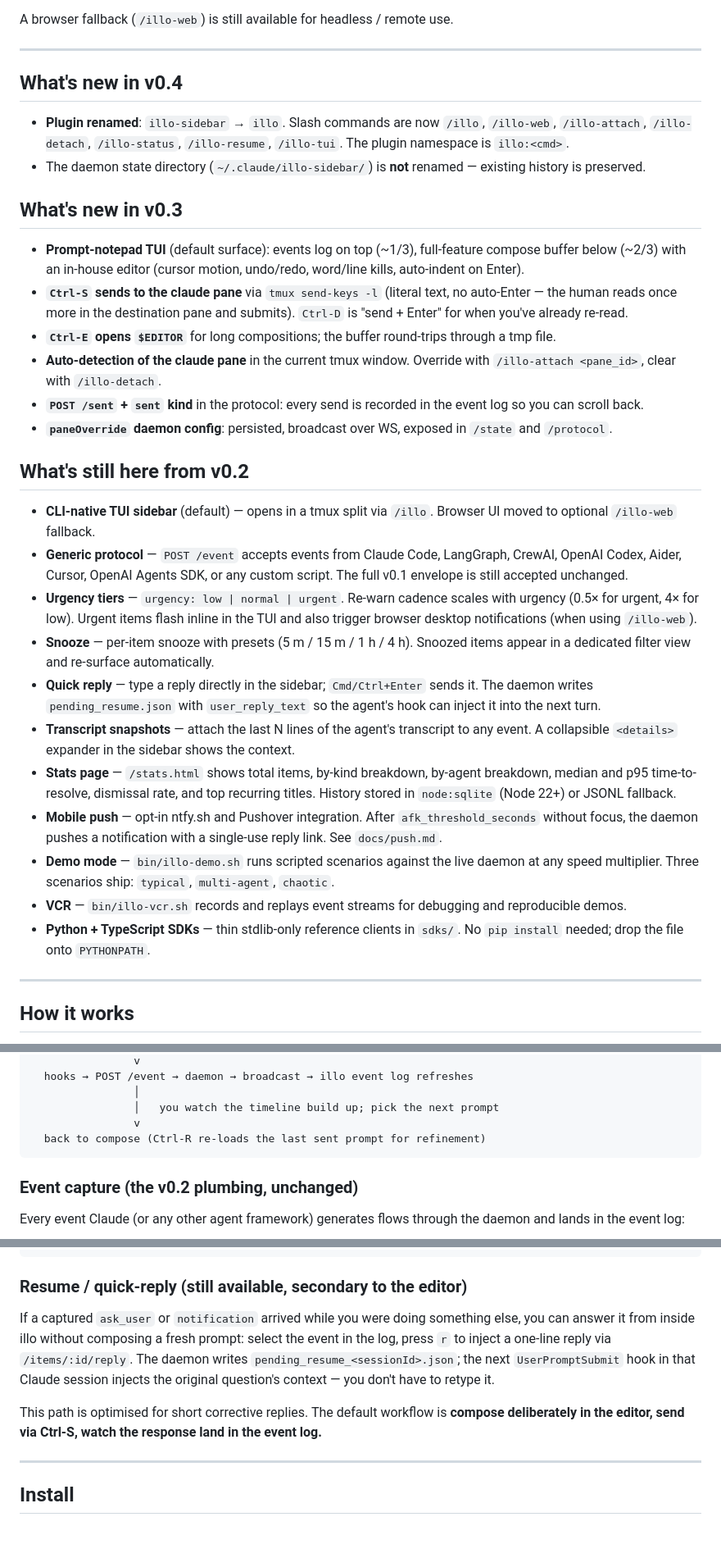
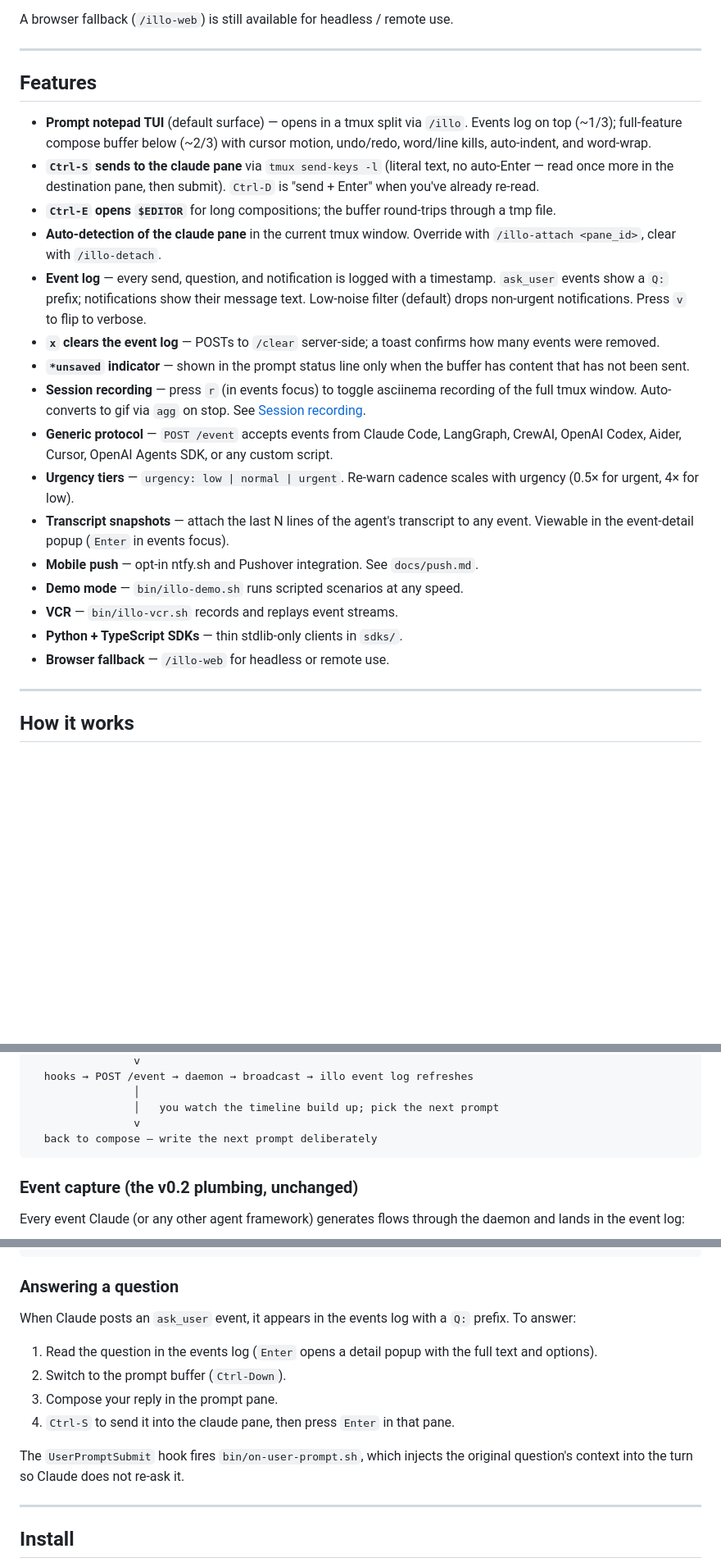
Before and after one commit to laiadlotape/illo, a Markdown page: README.md, 3 parts joined by grey strips. Shown at 82% size. Drawn GitHub-style; blank space fills up the shorter version.

````diff
--- a/README.md
+++ b/README.md
@@ -17,59 +17,41 @@ A browser fallback (`/illo-web`) is still available for headless / remote use.
 
 ---
 
-## What's new in v0.4
+## Features
 
-- **Plugin renamed**: `illo-sidebar` → `illo`. Slash commands are now `/illo`, `/illo-web`, `/illo-attach`, `/illo-detach`, `/illo-status`, `/illo-resume`, `/illo-tui`. The plugin namespace is `illo:<cmd>`.
-- The daemon state directory (`~/.claude/illo-sidebar/`) is **not** renamed — existing history is preserved.
-
-## What's new in v0.3
-
-- **Prompt-notepad TUI** (default surface): events log on top (~1/3),
-  full-feature compose buffer below (~2/3) with an in-house editor (cursor
-  motion, undo/redo, word/line kills, auto-indent on Enter).
+- **Prompt notepad TUI** (default surface) — opens in a tmux split via `/illo`.
+  Events log on top (~1/3); full-feature compose buffer below (~2/3) with
+  cursor motion, undo/redo, word/line kills, auto-indent, and word-wrap.
 - **`Ctrl-S` sends to the claude pane** via `tmux send-keys -l` (literal
-  text, no auto-Enter — the human reads once more in the destination pane
-  and submits). `Ctrl-D` is "send + Enter" for when you've already
-  re-read.
+  text, no auto-Enter — read once more in the destination pane, then submit).
+  `Ctrl-D` is "send + Enter" when you've already re-read.
 - **`Ctrl-E` opens `$EDITOR`** for long compositions; the buffer round-trips
   through a tmp file.
 - **Auto-detection of the claude pane** in the current tmux window. Override
   with `/illo-attach <pane_id>`, clear with `/illo-detach`.
-- **`POST /sent` + `sent` kind** in the protocol: every send is recorded in
-  the event log so you can scroll back.
-- **`paneOverride` daemon config**: persisted, broadcast over WS, exposed in
-  `/state` and `/protocol`.
-
-## What's still here from v0.2
-
-- **CLI-native TUI sidebar** (default) — opens in a tmux split via `/illo`.
-  Browser UI moved to optional `/illo-web` fallback.
+- **Event log** — every send, question, and notification is logged with a
+  timestamp. `ask_user` events show a `Q:` prefix; notifications show their
+  message text. Low-noise filter (default) drops non-urgent notifications.
+  Press `v` to flip to verbose.
+- **`x` clears the event log** — POSTs to `/clear` server-side; a toast
+  confirms how many events were removed.
+- **`*unsaved` indicator** — shown in the prompt status line only when the
+  buffer has content that has not been sent.
+- **Session recording** — press `r` (in events focus) to toggle asciinema
+  recording of the full tmux window. Auto-converts to gif via `agg` on stop.
+  See [Session recording](#session-recording).
 - **Generic protocol** — `POST /event` accepts events from Claude Code,
   LangGraph, CrewAI, OpenAI Codex, Aider, Cursor, OpenAI Agents SDK, or any
-  custom script. The full v0.1 envelope is still accepted unchanged.
+  custom script.
 - **Urgency tiers** — `urgency: low | normal | urgent`. Re-warn cadence scales
-  with urgency (0.5× for urgent, 4× for low). Urgent items flash inline in the
-  TUI and also trigger browser desktop notifications (when using `/illo-web`).
-- **Snooze** — per-item snooze with presets (5 m / 15 m / 1 h / 4 h). Snoozed
-  items appear in a dedicated filter view and re-surface automatically.
-- **Quick reply** — type a reply directly in the sidebar; `Cmd/Ctrl+Enter` sends
-  it. The daemon writes `pending_resume.json` with `user_reply_text` so the
-  agent's hook can inject it into the next turn.
-- **Transcript snapshots** — attach the last N lines of the agent's transcript to
-  any event. A collapsible `<details>` expander in the sidebar shows the context.
-- **Stats page** — `/stats.html` shows total items, by-kind breakdown, by-agent
-  breakdown, median and p95 time-to-resolve, dismissal rate, and top recurring
-  titles. History stored in `node:sqlite` (Node 22+) or JSONL fallback.
-- **Mobile push** — opt-in ntfy.sh and Pushover integration. After
-  `afk_threshold_seconds` without focus, the daemon pushes a notification with a
-  single-use reply link. See `docs/push.md`.
-- **Demo mode** — `bin/illo-demo.sh` runs scripted scenarios against the live
-  daemon at any speed multiplier. Three scenarios ship: `typical`, `multi-agent`,
-  `chaotic`.
-- **VCR** — `bin/illo-vcr.sh` records and replays event streams for debugging
-  and reproducible demos.
-- **Python + TypeScript SDKs** — thin stdlib-only reference clients in `sdks/`.
-  No `pip install` needed; drop the file onto `PYTHONPATH`.
+  with urgency (0.5× for urgent, 4× for low).
+- **Transcript snapshots** — attach the last N lines of the agent's transcript
+  to any event. Viewable in the event-detail popup (`Enter` in events focus).
+- **Mobile push** — opt-in ntfy.sh and Pushover integration. See `docs/push.md`.
+- **Demo mode** — `bin/illo-demo.sh` runs scripted scenarios at any speed.
+- **VCR** — `bin/illo-vcr.sh` records and replays event streams.
+- **Python + TypeScript SDKs** — thin stdlib-only clients in `sdks/`.
+- **Browser fallback** — `/illo-web` for headless or remote use.
 
 ---
 
@@ -123,7 +105,7 @@ You compose in illo's editor (free editing, undo, $EDITOR escape)
                 │
                 │   you watch the timeline build up; pick the next prompt
                 v
-  back to compose (Ctrl-R re-loads the last sent prompt for refinement)
+  back to compose — write the next prompt deliberately
 ```
 
 ### Event capture (the v0.2 plumbing, unchanged)
@@ -145,11 +127,16 @@ Any agent framework
   illo TUI event log   ←   browser fallback /illo-web (optional)
 ```
 
-### Resume / quick-reply (still available, secondary to the editor)
+### Answering a question
 
-If a captured `ask_user` or `notification` arrived while you were doing something else, you can answer it from inside illo without composing a fresh prompt: select the event in the log, press `r` to inject a one-line reply via `/items/:id/reply`. The daemon writes `pending_resume_<sessionId>.json`; the next `UserPromptSubmit` hook in that Claude session injects the original question's context — you don't have to retype it.
+When Claude posts an `ask_user` event, it appears in the events log with a `Q:` prefix. To answer:
 
-This path is optimised for short corrective replies. The default workflow is **compose deliberately in the editor, send via Ctrl-S, watch the response land in the event log.**
+1. Read the question in the events log (`Enter` opens a detail popup with the full text and options).
+2. Switch to the prompt buffer (`Ctrl-Down`).
+3. Compose your reply in the prompt pane.
+4. `Ctrl-S` to send it into the claude pane, then press `Enter` in that pane.
+
+The `UserPromptSubmit` hook fires `bin/on-user-prompt.sh`, which injects the original question's context into the turn so Claude does not re-ask it.
 
 ---
 
````
Also changed, not shown: other parts of README.md (+83 -110 lines), docs/tui.md (+30 -2 lines).
